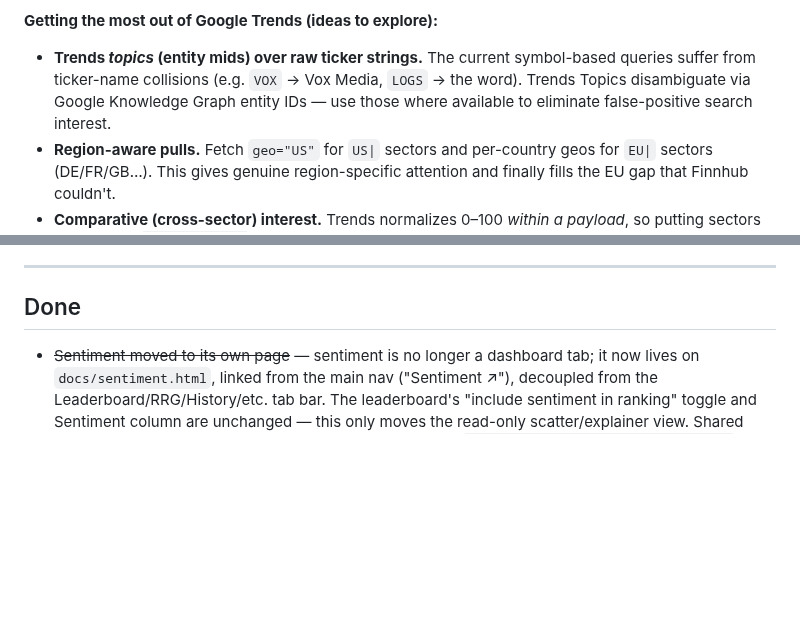
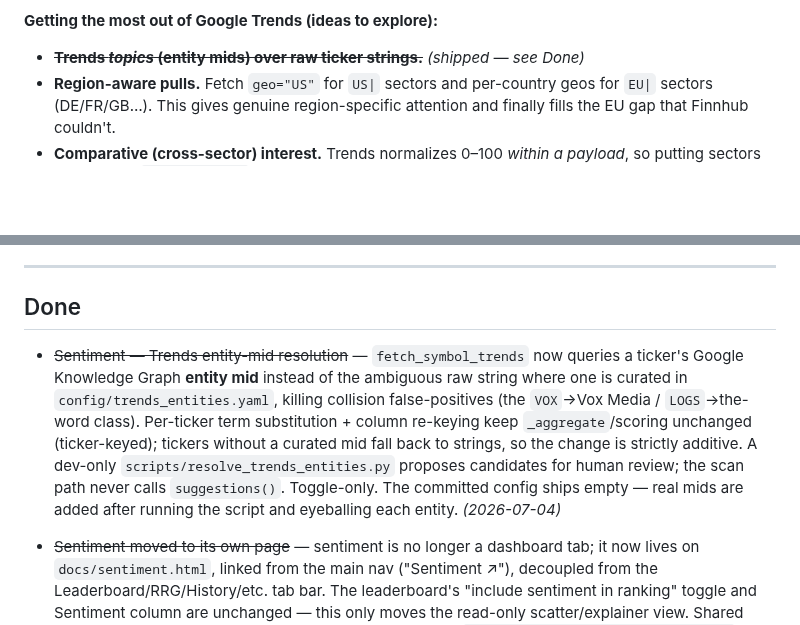
Before and after one commit to jbarte/sector_momentum, a Markdown page: BACKLOG.md, 2 parts joined by grey strips. Drawn GitHub-style; blank space fills up the shorter version.

Commit message:
docs: mark Trends entity-mids done in backlog
Co-Authored-By: Claude Opus 4.8 <noreply@anthropic.com>

```diff
--- a/BACKLOG.md
+++ b/BACKLOG.md
@@ -70,10 +70,7 @@ out of the core momentum score.
   `trends_symbols.py`). Symbol-based Trends (`trends_symbols.py`) is now the sole source.
 
 **Getting the most out of Google Trends (ideas to explore):**
-- **Trends *topics* (entity mids) over raw ticker strings.** The current symbol-based
-  queries suffer from ticker-name collisions (e.g. `VOX` → Vox Media, `LOGS` → the word).
-  Trends Topics disambiguate via Google Knowledge Graph entity IDs — use those where
-  available to eliminate false-positive search interest.
+- ~~**Trends *topics* (entity mids) over raw ticker strings.**~~ *(shipped — see Done)*
 - **Region-aware pulls.** Fetch `geo="US"` for `US|` sectors and per-country geos for
   `EU|` sectors (DE/FR/GB…). This gives genuine region-specific attention and finally
   fills the EU gap that Finnhub couldn't.
@@ -214,6 +211,15 @@ Carried over from earlier planning — not started:
 
 ## Done
 
+- ~~Sentiment — Trends entity-mid resolution~~ — `fetch_symbol_trends` now queries a
+  ticker's Google Knowledge Graph **entity mid** instead of the ambiguous raw string
+  where one is curated in `config/trends_entities.yaml`, killing collision false-positives
+  (the `VOX`→Vox Media / `LOGS`→the-word class). Per-ticker term substitution +
+  column re-keying keep `_aggregate`/scoring unchanged (ticker-keyed); tickers without a
+  curated mid fall back to strings, so the change is strictly additive. A dev-only
+  `scripts/resolve_trends_entities.py` proposes candidates for human review; the scan
+  path never calls `suggestions()`. Toggle-only. The committed config ships empty —
+  real mids are added after running the script and eyeballing each entity. *(2026-07-04)*
 - ~~Sentiment moved to its own page~~ — sentiment is no longer a dashboard tab; it now
   lives on `docs/sentiment.html`, linked from the main nav ("Sentiment ↗"), decoupled
   from the Leaderboard/RRG/History/etc. tab bar. The leaderboard's "include sentiment in
```
